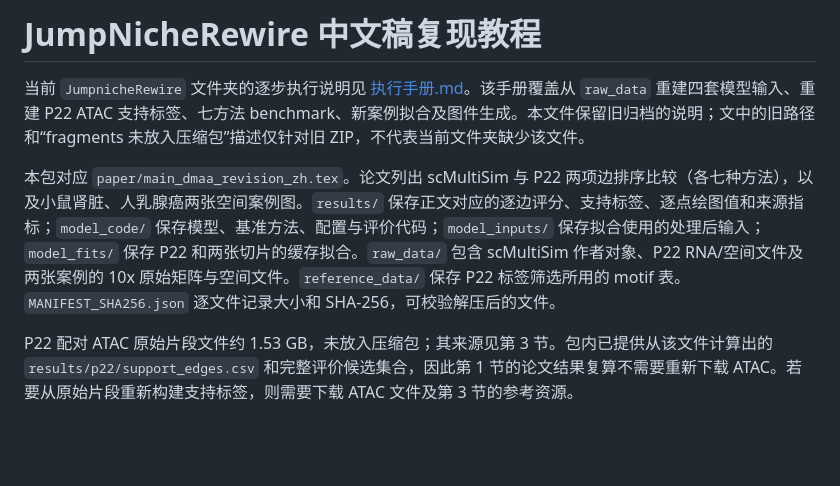
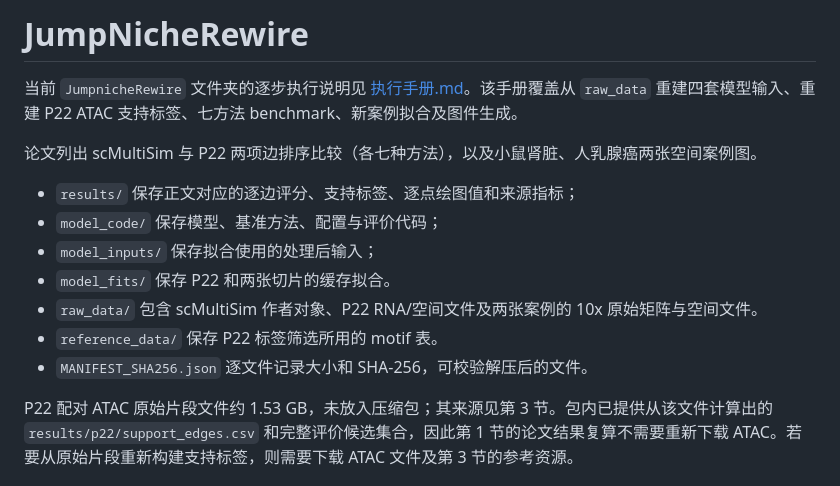
Before and after one commit to WuMath/JumpNicheRewire, a Markdown page: README.md, the part around the change. GitHub-like rendering; blank space fills up the shorter version.

```diff
--- a/README.md
+++ b/README.md
@@ -1,8 +1,16 @@
-# JumpNicheRewire 中文稿复现教程
+# JumpNicheRewire
 
-当前 `JumpnicheRewire` 文件夹的逐步执行说明见 [执行手册.md](执行手册.md)。该手册覆盖从 `raw_data` 重建四套模型输入、重建 P22 ATAC 支持标签、七方法 benchmark、新案例拟合及图件生成。本文件保留旧归档的说明；文中的旧路径和“fragments 未放入压缩包”描述仅针对旧 ZIP，不代表当前文件夹缺少该文件。
+当前 `JumpnicheRewire` 文件夹的逐步执行说明见 [执行手册.md](执行手册.md)。该手册覆盖从 `raw_data` 重建四套模型输入、重建 P22 ATAC 支持标签、七方法 benchmark、新案例拟合及图件生成。
 
-本包对应 `paper/main_dmaa_revision_zh.tex`。论文列出 scMultiSim 与 P22 两项边排序比较（各七种方法），以及小鼠肾脏、人乳腺癌两张空间案例图。`results/` 保存正文对应的逐边评分、支持标签、逐点绘图值和来源指标；`model_code/` 保存模型、基准方法、配置与评价代码；`model_inputs/` 保存拟合使用的处理后输入；`model_fits/` 保存 P22 和两张切片的缓存拟合。`raw_data/` 包含 scMultiSim 作者对象、P22 RNA/空间文件及两张案例的 10x 原始矩阵与空间文件。`reference_data/` 保存 P22 标签筛选所用的 motif 表。`MANIFEST_SHA256.json` 逐文件记录大小和 SHA-256，可校验解压后的文件。
+论文列出 scMultiSim 与 P22 两项边排序比较（各七种方法），以及小鼠肾脏、人乳腺癌两张空间案例图。
+
+- `results/` 保存正文对应的逐边评分、支持标签、逐点绘图值和来源指标；
+- `model_code/` 保存模型、基准方法、配置与评价代码；
+- `model_inputs/` 保存拟合使用的处理后输入；
+- `model_fits/` 保存 P22 和两张切片的缓存拟合。
+- `raw_data/` 包含 scMultiSim 作者对象、P22 RNA/空间文件及两张案例的 10x 原始矩阵与空间文件。
+- `reference_data/` 保存 P22 标签筛选所用的 motif 表。
+- `MANIFEST_SHA256.json` 逐文件记录大小和 SHA-256，可校验解压后的文件。
 
 P22 配对 ATAC 原始片段文件约 1.53 GB，未放入压缩包；其来源见第 3 节。包内已提供从该文件计算出的 `results/p22/support_edges.csv` 和完整评价候选集合，因此第 1 节的论文结果复算不需要重新下载 ATAC。若要从原始片段重新构建支持标签，则需要下载 ATAC 文件及第 3 节的参考资源。
 
```
Also changed, not shown: EXECUTE.md (+2 -14 lines).
